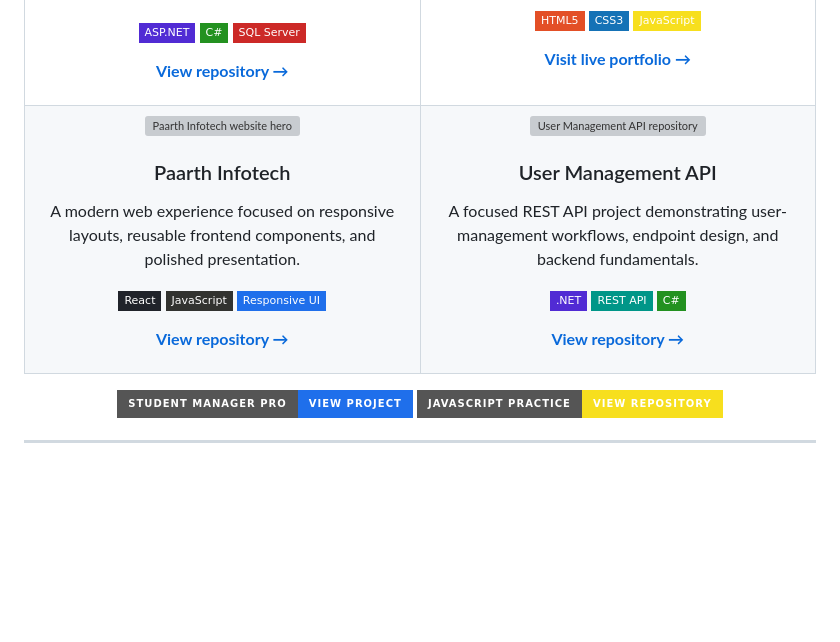
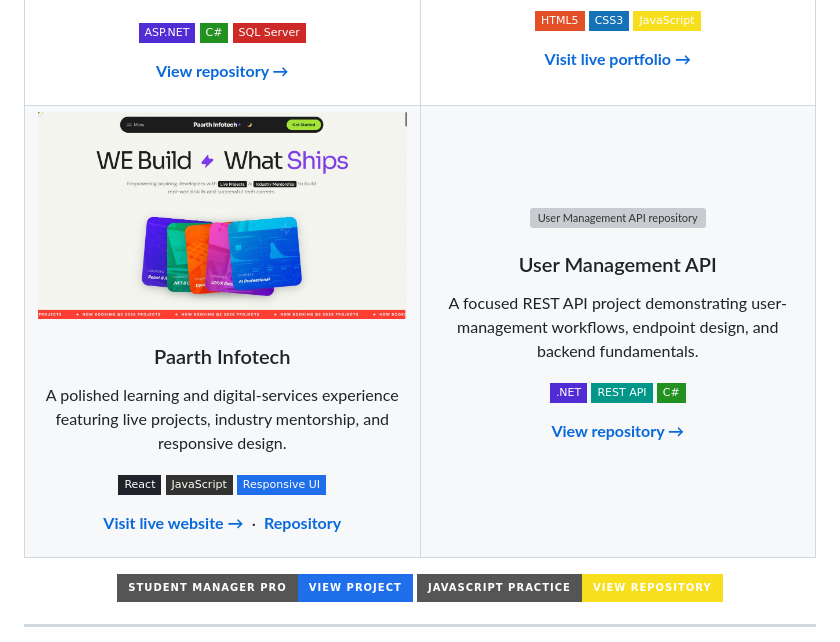
Before and after one commit to Hey-Rathiii/Hey-Rathiii, a Markdown page: README.md, the part around one of its changes. Drawn GitHub-style; pictures changed too: assets/projects/paarth-infotech-live-preview.png (added); badges without logos; blank space fills up the shorter version; grey boxes are pictures that could not be loaded.

Commit message:
Add Paarth Infotech live preview

```diff
--- a/README.md
+++ b/README.md
@@ -152,14 +152,14 @@ open_to:
           <img
             width="100%"
-            src="https://raw.githubusercontent.com/Hey-Rathiii/Paarth-Infotech/master/websitehome.client/src/assets/hero.png"
-            alt="Paarth Infotech website hero"
+            src="./assets/projects/paarth-infotech-live-preview.png"
+            alt="Paarth Infotech live website preview"
           />
         </a>
       </p>
       <h3 align="center">Paarth Infotech</h3>
       <p align="center">
-        A modern web experience focused on responsive layouts,
-        reusable frontend components, and polished presentation.
+        A polished learning and digital-services experience featuring
+        live projects, industry mentorship, and responsive design.
       </p>
       <p align="center">
         <img src="https://img.shields.io/badge/React-20232A?style=flat-square&logo=react&logoColor=61DAFB" alt="React" />
@@ -167,8 +167,12 @@ open_to:
         <img src="https://img.shields.io/badge/Responsive_UI-1F6FEB?style=flat-square" alt="Responsive UI" />
       </p>
       <p align="center">
+        <a href="https://paarth-infotech-website.vercel.app/">
+          <strong>Visit live website →</strong>
+        </a>
+        &nbsp;·&nbsp;
         <a href="https://github.com/Hey-Rathiii/Paarth-Infotech">
-          <strong>View repository →</strong>
+          <strong>Repository</strong>
         </a>
       </p>
     </td>
```
Also changed, not shown: other parts of README.md (+1 -1 lines).
